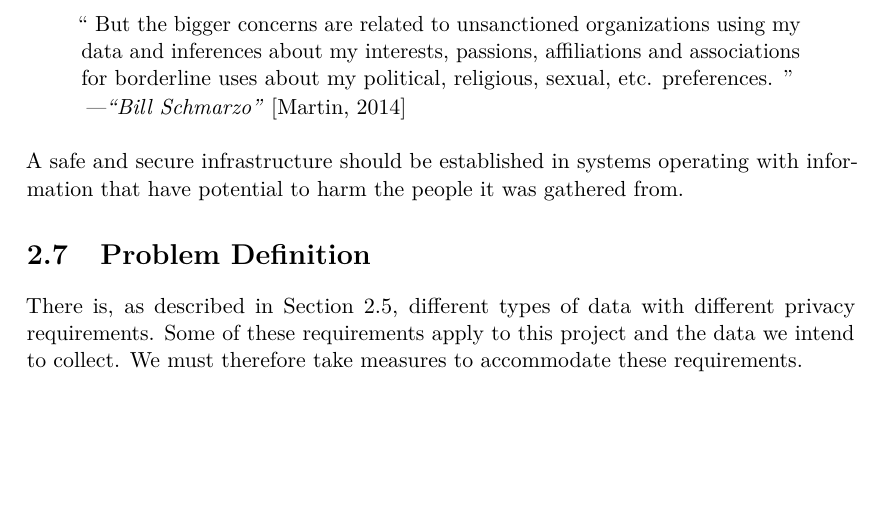
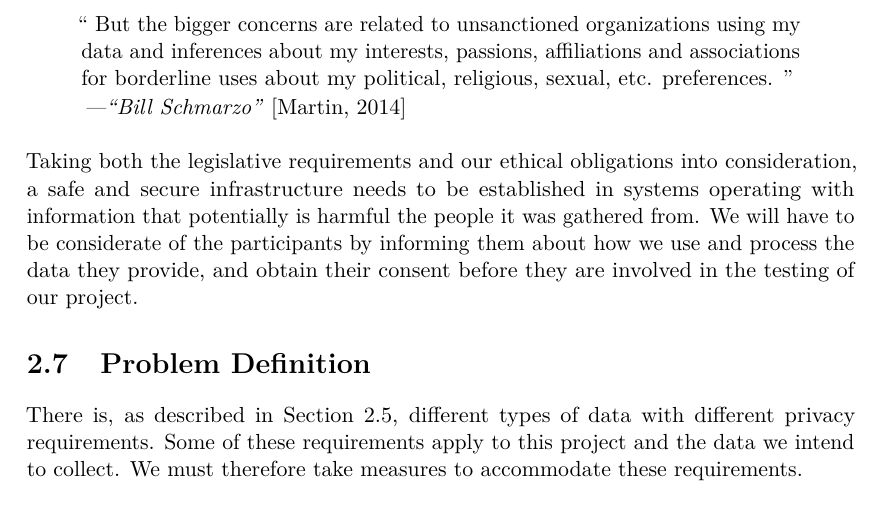
Before and after one commit to Shaderex/SW8-Report, a LaTeX thesis (super_main.tex, which reads content/problem_analysis/ethical_considerations.tex): part of page 17 of 36, cut so that both start at the same text, the shorter picture padded with empty space. Compiled offline with pdfLaTeX.

Commit message:
Add summarization of legislation and ethical considerations

```diff
--- a/content/problem_analysis/ethical_considerations.tex
+++ b/content/problem_analysis/ethical_considerations.tex
@@ -16,4 +16,4 @@ Experts deem that abuse of personal data is becoming an increasing risk. One mus
     But the bigger concerns are related to unsanctioned organizations using my data and inferences about my interests, passions, affiliations and associations for borderline uses about my political, religious, sexual, etc. preferences.
 }{Bill Schmarzo}{forbes_bill_schmarzo}{false}
 
-A safe and secure infrastructure should be established in systems operating with information that have potential to harm the people it was gathered from.
+Taking both the legislative requirements and our ethical obligations into consideration, a safe and secure infrastructure needs to be established in systems operating with information that potentially is harmful the people it was gathered from. We will have to be considerate of the participants by informing them about how we use and process the data they provide, and obtain their consent before they are involved in the testing of our project.
```
